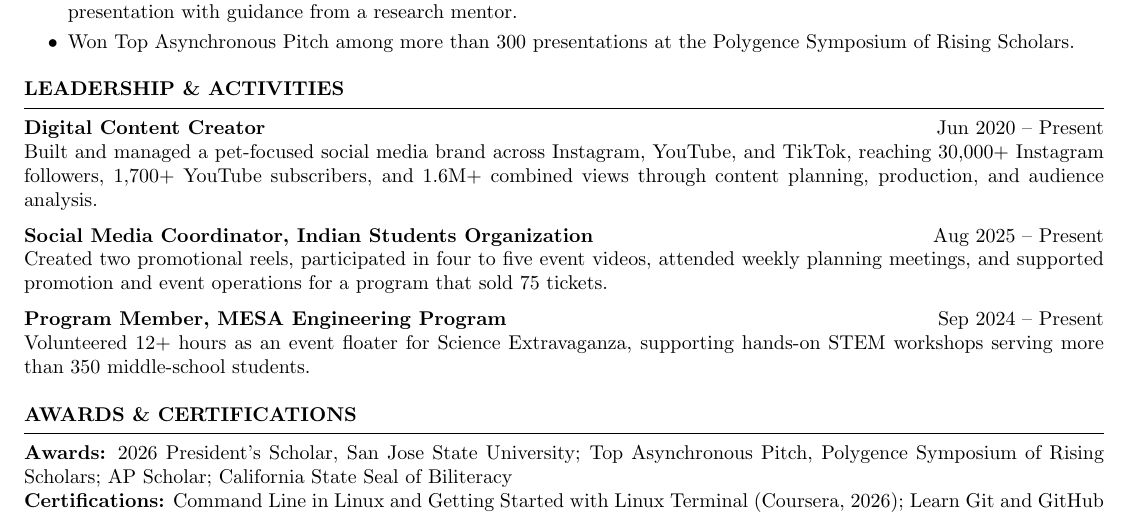
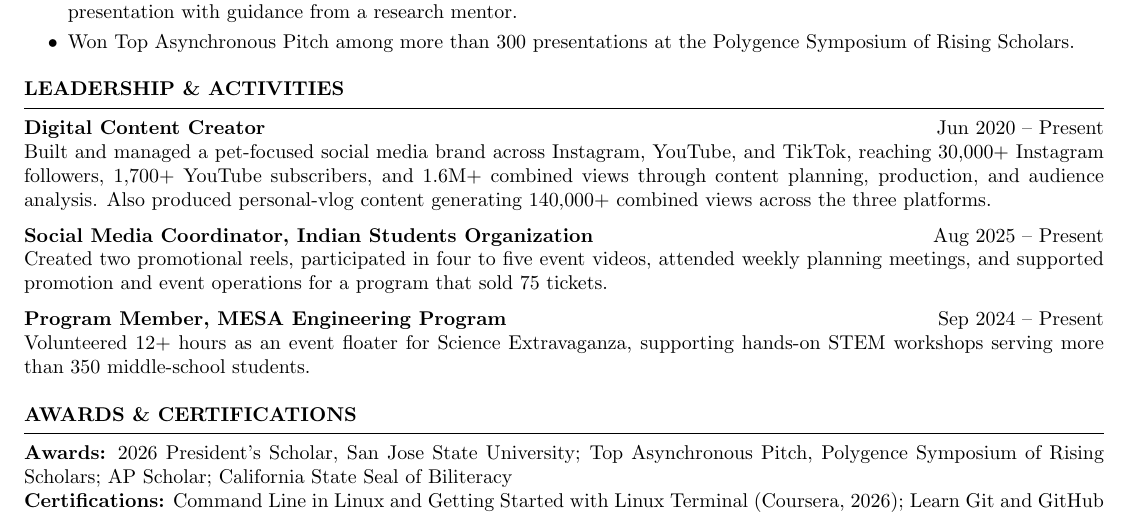
Before and after one commit to RaghavSareen2006/My-Resume, a LaTeX CV (resume-firmware-ai.tex): part of page 2 of 2, cut so that both start at the same text. Compiled offline with pdfLaTeX.

Commit message:
Add vlog metrics to combined resume

```diff
--- a/resume-firmware-ai.tex
+++ b/resume-firmware-ai.tex
@@ -92,7 +92,7 @@ Social Experiments \hfill \textit{Remote}
 \begin{rSection}{Leadership \& Activities}
 
 \textbf{Digital Content Creator} \hfill Jun 2020 -- Present\\
-Built and managed a pet-focused social media brand across Instagram, YouTube, and TikTok, reaching 30,000+ Instagram followers, 1,700+ YouTube subscribers, and 1.6M+ combined views through content planning, production, and audience analysis.
+Built and managed a pet-focused social media brand across Instagram, YouTube, and TikTok, reaching 30,000+ Instagram followers, 1,700+ YouTube subscribers, and 1.6M+ combined views through content planning, production, and audience analysis. Also produced personal-vlog content generating 140,000+ combined views across the three platforms.
 
 \textbf{Social Media Coordinator, Indian Students Organization} \hfill Aug 2025 -- Present\\
 Created two promotional reels, participated in four to five event videos, attended weekly planning meetings, and supported promotion and event operations for a program that sold 75 tickets.
```
Also changed, not shown: output/pdf/Raghav_Sareen_Firmware_AI_Resume.pdf.
